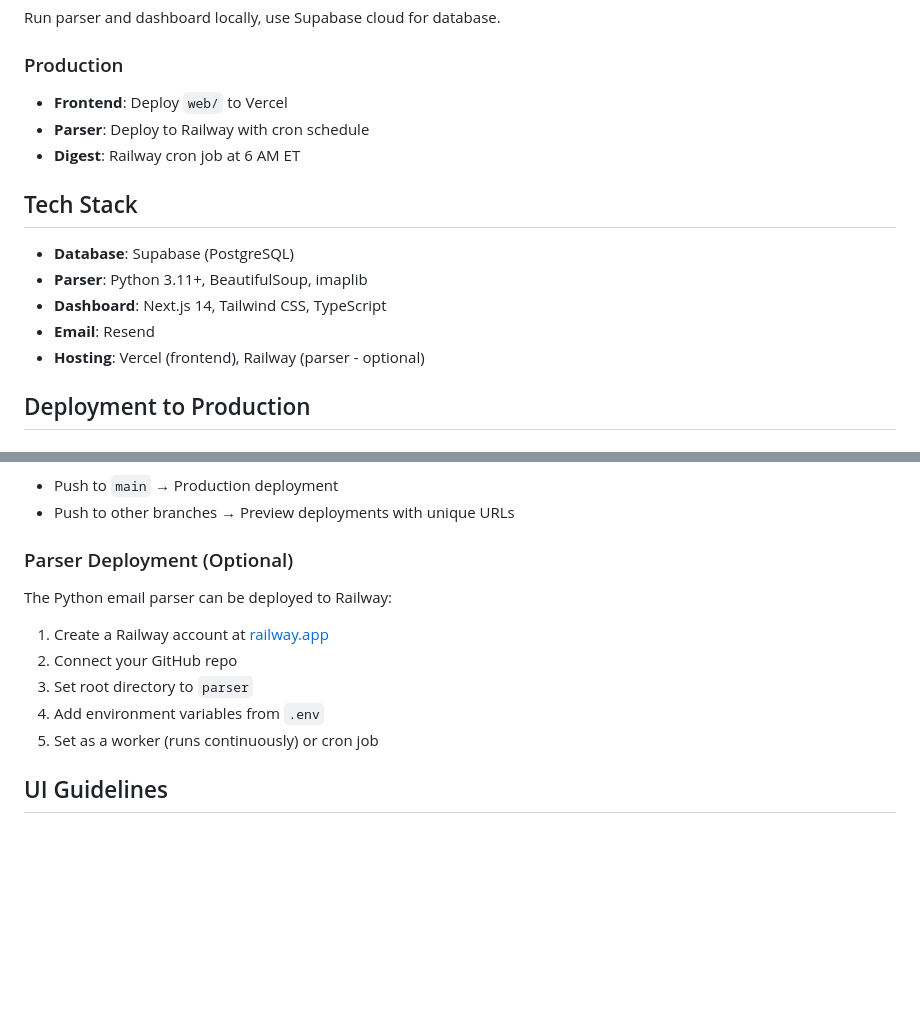
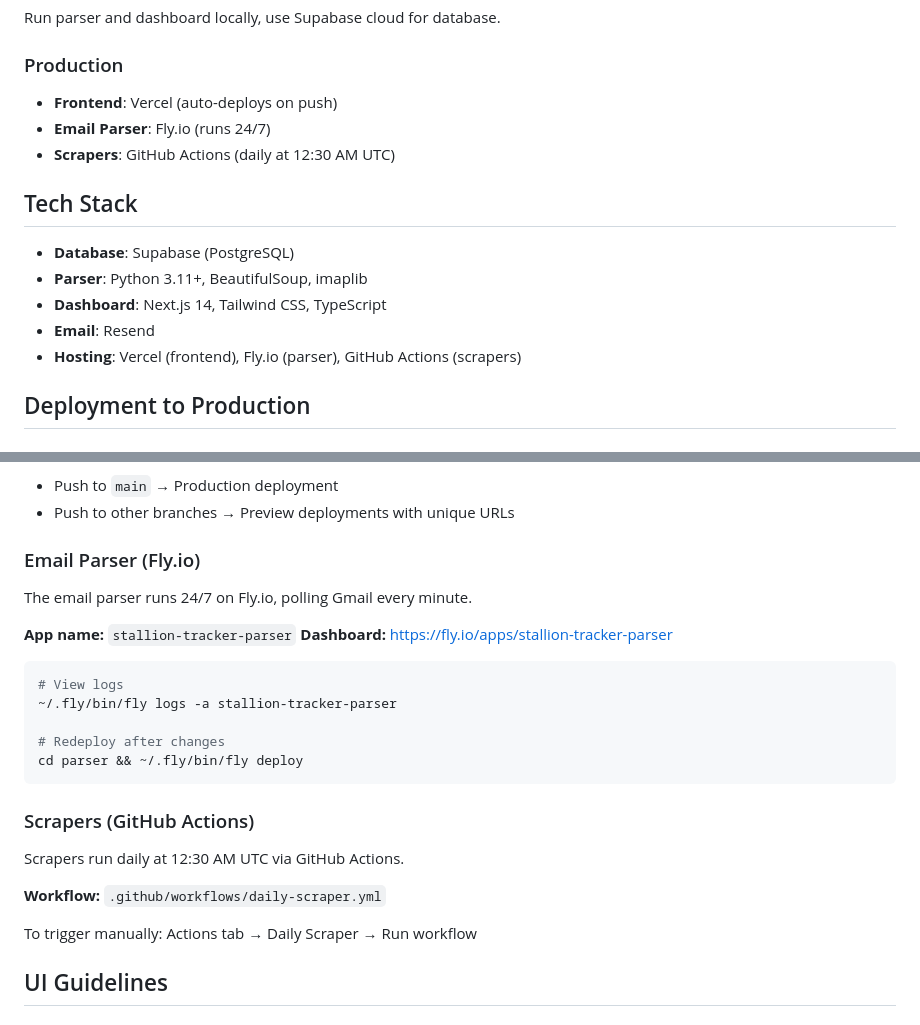
Before and after one commit to madisonscott157/stallion-tracker, a Markdown page: README.md, 2 parts joined by grey strips. Drawn GitHub-style; blank space fills up the shorter version.

Commit message:
Update docs with Fly.io and GitHub Actions deployment info

````diff
--- a/README.md
+++ b/README.md
@@ -115,9 +115,9 @@ The parser is flexible with Virtual Stable comments:
 Run parser and dashboard locally, use Supabase cloud for database.
 
 ### Production
-- **Frontend**: Deploy `web/` to Vercel
-- **Parser**: Deploy to Railway with cron schedule
-- **Digest**: Railway cron job at 6 AM ET
+- **Frontend**: Vercel (auto-deploys on push)
+- **Email Parser**: Fly.io (runs 24/7)
+- **Scrapers**: GitHub Actions (daily at 12:30 AM UTC)
 
 ## Tech Stack
 
@@ -125,7 +125,7 @@ Run parser and dashboard locally, use Supabase cloud for database.
 - **Parser**: Python 3.11+, BeautifulSoup, imaplib
 - **Dashboard**: Next.js 14, Tailwind CSS, TypeScript
 - **Email**: Resend
-- **Hosting**: Vercel (frontend), Railway (parser - optional)
+- **Hosting**: Vercel (frontend), Fly.io (parser), GitHub Actions (scrapers)
 
 ## Deployment to Production
 
@@ -166,13 +166,26 @@ Once connected, every push to GitHub automatically redeploys:
 - Push to `main` → Production deployment
 - Push to other branches → Preview deployments with unique URLs
 
-### Parser Deployment (Optional)
-The Python email parser can be deployed to Railway:
-1. Create a Railway account at [railway.app](https://railway.app)
-2. Connect your GitHub repo
-3. Set root directory to `parser`
-4. Add environment variables from `.env`
-5. Set as a worker (runs continuously) or cron job
+### Email Parser (Fly.io)
+The email parser runs 24/7 on Fly.io, polling Gmail every minute.
+
+**App name:** `stallion-tracker-parser`
+**Dashboard:** https://fly.io/apps/stallion-tracker-parser
+
+```bash
+# View logs
+~/.fly/bin/fly logs -a stallion-tracker-parser
+
+# Redeploy after changes
+cd parser && ~/.fly/bin/fly deploy
+```
+
+### Scrapers (GitHub Actions)
+Scrapers run daily at 12:30 AM UTC via GitHub Actions.
+
+**Workflow:** `.github/workflows/daily-scraper.yml`
+
+To trigger manually: Actions tab → Daily Scraper → Run workflow
 
 ## UI Guidelines
 
````
Also changed, not shown: SETUP.md (+54 -4 lines).
